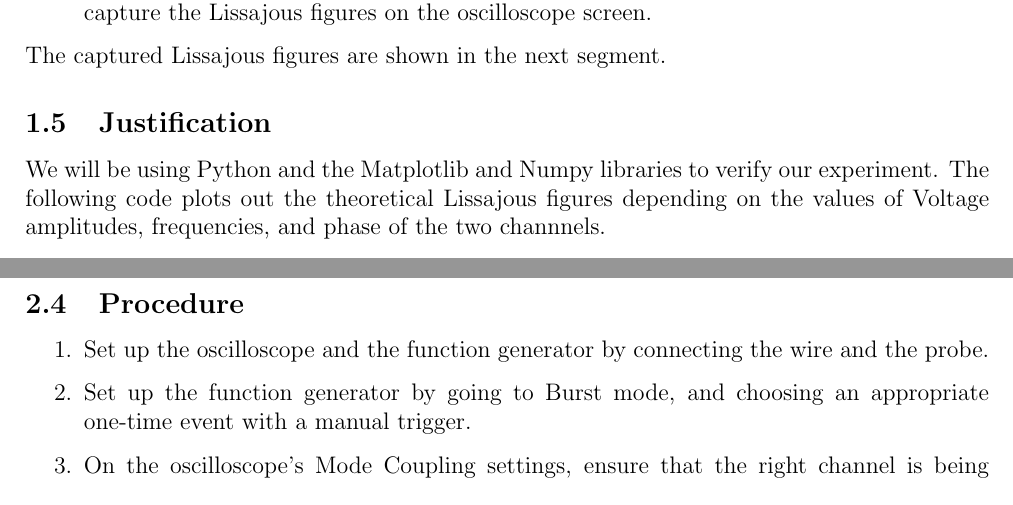
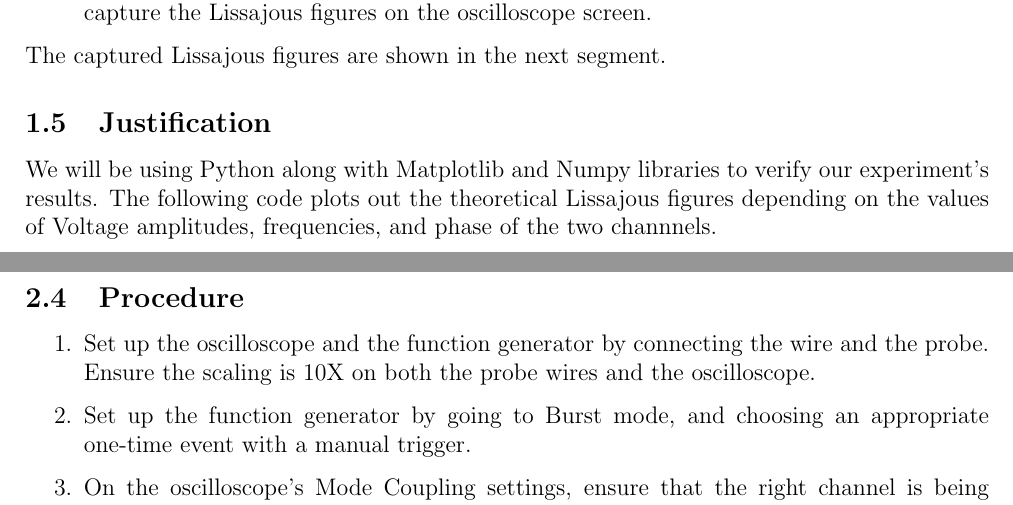
Before and after one commit to Swaraj528/ECLab2025, a LaTeX paper (experiment01/report.tex): two parts of pages 2 and 8 of 9, joined at a grey line, cut so that both start at the same text. Compiled offline with pdfLaTeX.

Commit message:
more changes

```diff
--- a/experiment01/report.tex
+++ b/experiment01/report.tex
@@ -89,7 +90,7 @@ Their shapes are hence dependent on the many parameters that make each sinusoida
 \end{enumerate}
 The captured Lissajous figures are shown in the next segment.
 \subsection{Justification}
-We will be using Python and the Matplotlib and Numpy libraries to verify our experiment. The following code plots out the theoretical Lissajous figures depending on the values of Voltage amplitudes, frequencies, and phase of the two channnels.
+We will be using Python along with Matplotlib and Numpy libraries to verify our experiment's results. The following code plots out the theoretical Lissajous figures depending on the values of Voltage amplitudes, frequencies, and phase of the two channnels.
 \begin{verbatim}
 import numpy as np
 import matplotlib.pyplot as plt
@@ -162,7 +163,7 @@ An oscilloscope's triggering capability lets us capture a one-time event. Trigge
 Burst mode on the Fuction Generator helps us generate the one-time event.
 \subsection{Procedure}
 \begin{enumerate}
-	\item Set up the oscilloscope and the function generator by connecting the wire and the probe.
+	\item Set up the oscilloscope and the function generator by connecting the wire and the probe. Ensure the scaling is 10X on both the probe wires and the oscilloscope.
 	\item Set up the function generator by going to Burst mode, and choosing an appropriate one-time event with a manual trigger.
 	\item On the oscilloscope's Mode Coupling settings, ensure that the right channel is being monitored, and the oscilloscope looks for an increasing Edge. Ensure that the Sweep is Normal and the Coupling is DC.
 	\item Set an appropriate Trigger level on the oscilloscope.
```
Also changed, not shown: experiment01/report.pdf, experiment01/report.tex (3 more changed lines), 1 other file.
